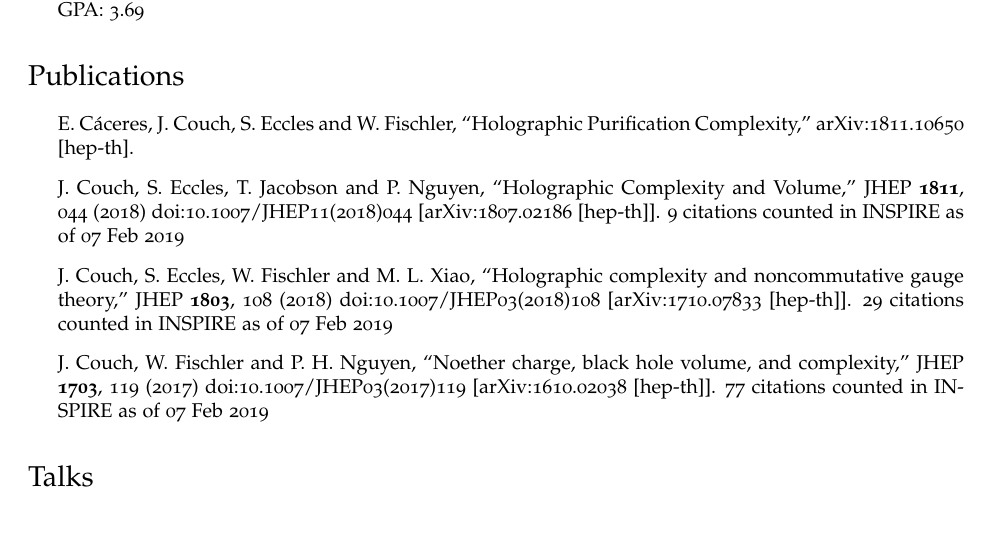
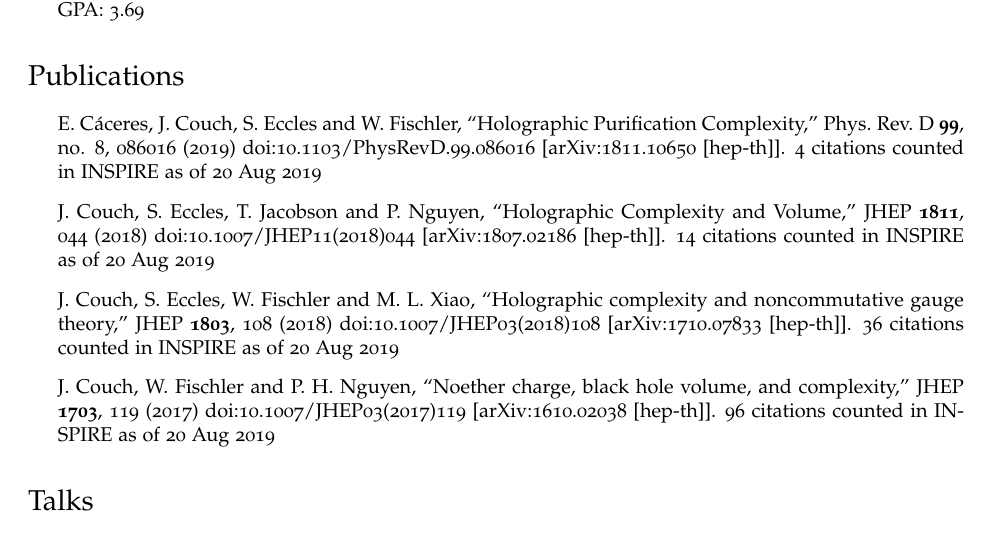
Before and after one commit to IosiaLectus/iosialectus.github.io, a LaTeX CV (assets/cv/cv.tex): part of page 1 of 2, cut so that both start at the same text. Compiled offline with pdfLaTeX.

Commit message:
updated pdf cv

```diff
--- a/assets/cv/cv.tex
+++ b/assets/cv/cv.tex
@@ -32,7 +35,7 @@
   colorlinks = true,
   urlcolor = black,
   pdfauthor = {\name},
-  pdfkeywords = {physics, mathematics, AdS/CFT, holographic complexity},
+  pdfkeywords = {physics, AdS/CFT, quantum gravity, quantum information, extended thermodynamics, holographic complexity, scrambling},
   pdftitle = {\name: Curriculum Vitae},
   pdfsubject = {Curriculum Vitae},
   pdfpagemode = UseNone
@@ -117,10 +120,13 @@
 \begin{itemize}
 
 \item
-  E.~C\'aceres, J.~Couch, S.~Eccles and W.~Fischler,
+  E.~Cáceres, J.~Couch, S.~Eccles and W.~Fischler,
   ``Holographic Purification Complexity,''
-  arXiv:1811.10650 [hep-th].
-  %%CITATION = ARXIV:1811.10650;%%
+  Phys.\ Rev.\ D {\bf 99}, no. 8, 086016 (2019)
+  doi:10.1103/PhysRevD.99.086016
+  [arXiv:1811.10650 [hep-th]].
+  %%CITATION = doi:10.1103/PhysRevD.99.086016;%%
+  4 citations counted in INSPIRE as of 20 Aug 2019
 
 \item
   J.~Couch, S.~Eccles, T.~Jacobson and P.~Nguyen,
@@ -129,7 +135,7 @@
   doi:10.1007/JHEP11(2018)044
   [arXiv:1807.02186 [hep-th]].
   %%CITATION = doi:10.1007/JHEP11(2018)044;%%
-  9 citations counted in INSPIRE as of 07 Feb 2019
+  14 citations counted in INSPIRE as of 20 Aug 2019
 
 \item
   J.~Couch, S.~Eccles, W.~Fischler and M.~L.~Xiao,
@@ -138,7 +144,7 @@
   doi:10.1007/JHEP03(2018)108
   [arXiv:1710.07833 [hep-th]].
   %%CITATION = doi:10.1007/JHEP03(2018)108;%%
-  29 citations counted in INSPIRE as of 07 Feb 2019
+  36 citations counted in INSPIRE as of 20 Aug 2019
 
 \item
   J.~Couch, W.~Fischler and P.~H.~Nguyen,
@@ -147,7 +153,7 @@
   doi:10.1007/JHEP03(2017)119
   [arXiv:1610.02038 [hep-th]].
   %%CITATION = doi:10.1007/JHEP03(2017)119;%%
-  77 citations counted in INSPIRE as of 07 Feb 2019
+  96 citations counted in INSPIRE as of 20 Aug 2019
 
 
 \end{itemize}
```
Also changed, not shown: assets/cv/resume.tex (+5 -2 lines), assets/cv/cv.pdf, assets/cv/resume.pdf, assets/cv/cv.tex (3 more changed lines).
